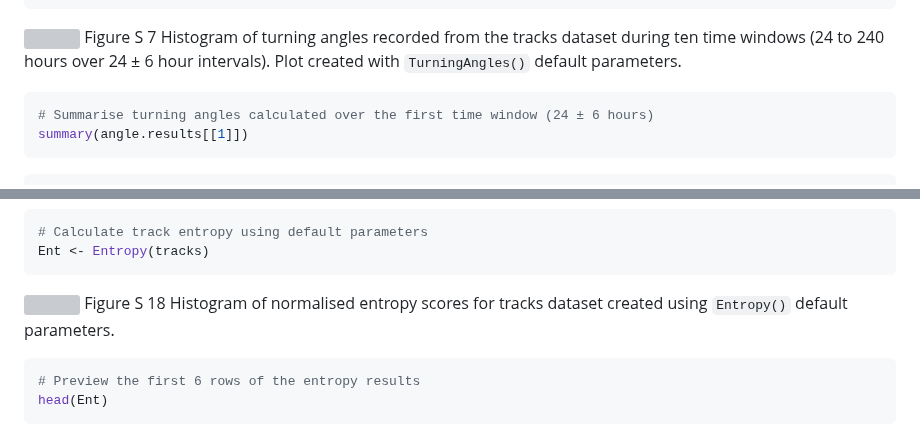
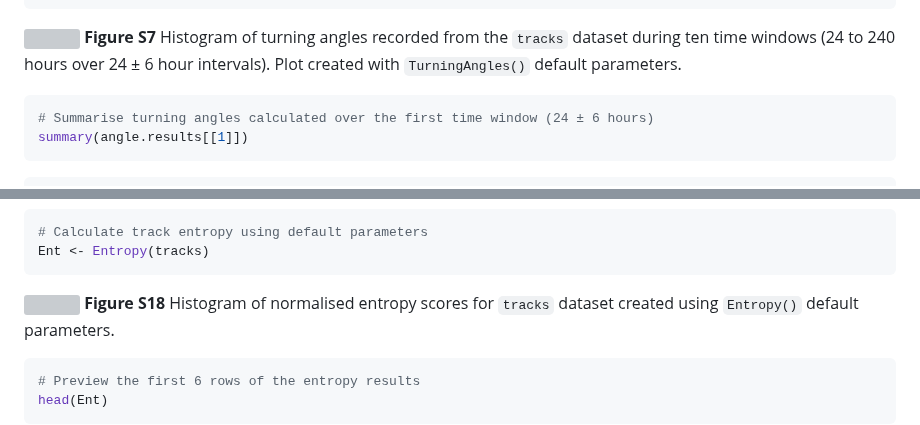
Before and after one commit to HannahCalich/PhysMove, a Markdown page: README.md, 2 parts joined by grey strips. Drawn GitHub-style; grey boxes are pictures that could not be loaded.

````diff
--- a/README.md
+++ b/README.md
@@ -480,7 +480,7 @@ angle.results <- TurningAngles(tracks)
     ## [1] "15123 angles in 240 +/- 6 hour(s)"
 
 ![](Tutorial_markdown_files/figure-gfm/calcualte%20turning%20angles-1.png)<!-- -->
-Figure S 7 Histogram of turning angles recorded from the tracks dataset
+**Figure** **S7** Histogram of turning angles recorded from the `tracks` dataset
 during ten time windows (24 to 240 hours over 24 ± 6 hour intervals).
 Plot created with `TurningAngles()` default parameters.
 
@@ -1054,7 +1054,7 @@ Ent <- Entropy(tracks)
 ```
 
 ![](Tutorial_markdown_files/figure-gfm/unnamed-chunk-12-1.png)<!-- -->
-Figure S 18 Histogram of normalised entropy scores for tracks dataset
+**Figure** **S18** Histogram of normalised entropy scores for `tracks` dataset
 created using `Entropy()` default parameters.
 
 ``` r
````
Also changed, not shown: other parts of README.md (+60 -60 lines).
